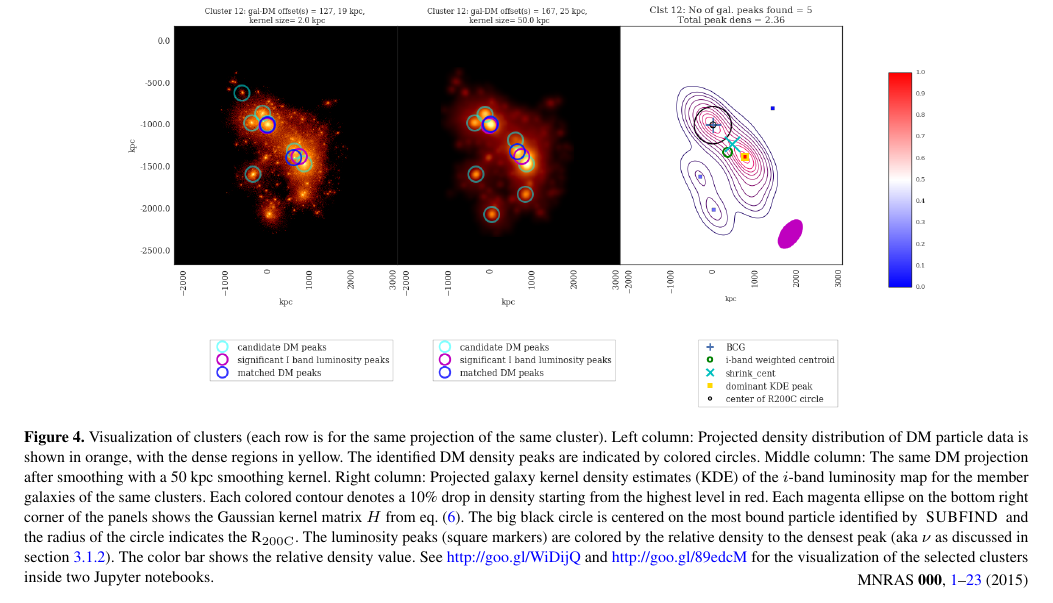
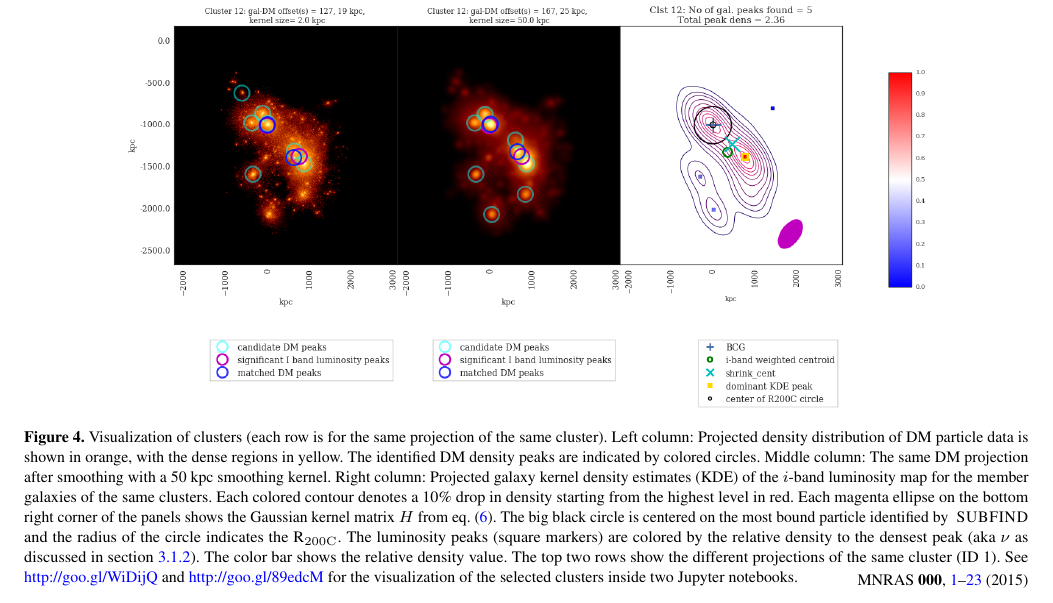
Before and after one commit to karenyyng/galaxy_DM_offset, a LaTeX paper (paper/galaxyDMoffset.tex, which reads paper/Chapters/chapter3.tex): part of page 8 of 23, cut so that both start at the same text. Compiled offline with pdfLaTeX; an older LaTeX class or package is replaced by its successor.

Commit message:
Add comment in figure caption

```diff
--- a/paper/Chapters/chapter3.tex
+++ b/paper/Chapters/chapter3.tex
@@ -737,7 +737,7 @@ We used the $i-$band to pick the BCG for computing the plots and the final resul
 		R$_{\rm 200C}$. The luminosity peaks (square markers) are colored
 		by the relative density to the densest peak (aka $\nu$ as discussed in
 		section \ref{subsubsec:KDE}). The color bar shows the relative density value.
-		% The top two rows are the different projections of the same cluster (ID 1).
+		The top two rows show the different projections of the same cluster (ID 1).
 		See \href{http://goo.gl/WiDijQ}{http://goo.gl/WiDijQ}
 		and \href{http://goo.gl/89edcM}{http://goo.gl/89edcM} for the
 	visualization of the selected clusters inside two Jupyter notebooks.
```
Also changed, not shown: paper/galaxyDMoffset.pdf.
